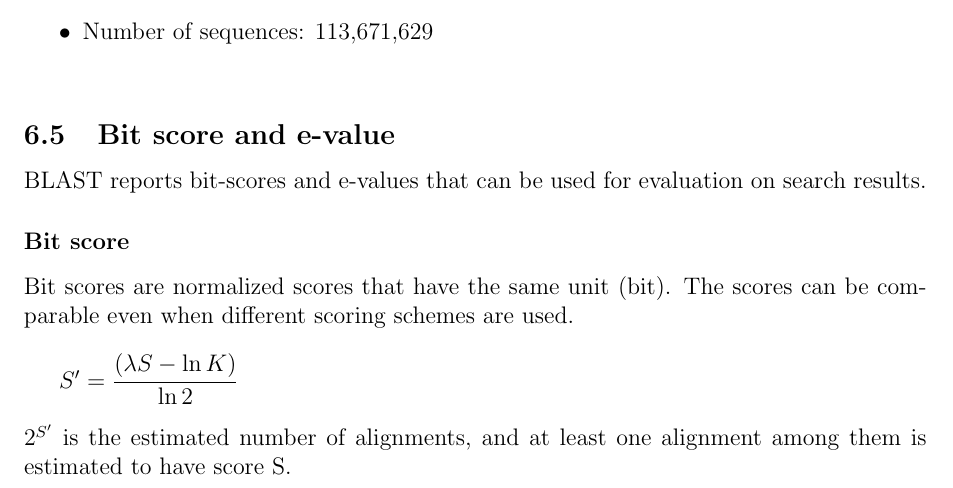
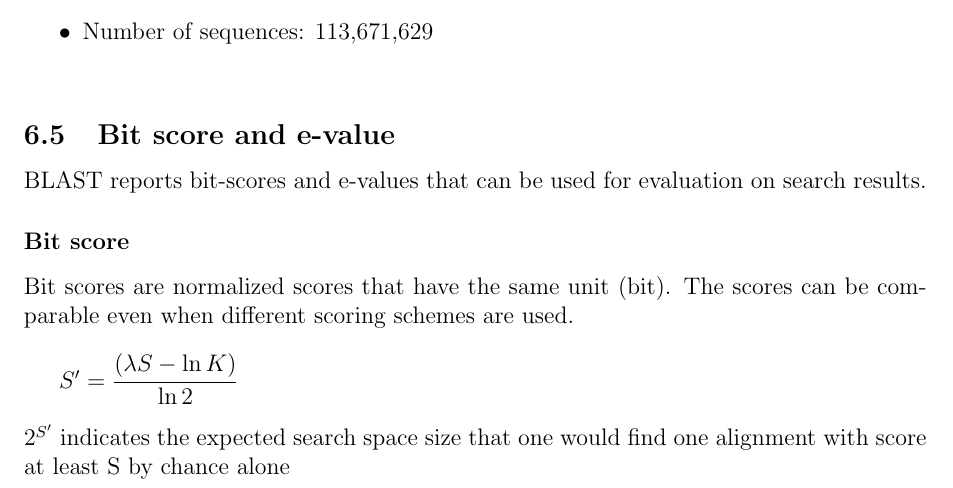
Before and after one commit to takayasaito/INF281-Lecture-Notes, a LaTeX document (tex/06_Evaluation_of_alignment_scores.tex, which reads tex/06_Evaluation_of_alignment_scores_05.tex): part of page 7 of 8, cut so that both start at the same text. The pictures show the PDF file tex/06_Evaluation_of_alignment_scores.pdf that the author committed with the source.

Commit message:
Correct bis score definition in 06 Evaluation of alignment scores

```diff
--- a/tex/06_Evaluation_of_alignment_scores_05.tex
+++ b/tex/06_Evaluation_of_alignment_scores_05.tex
@@ -26,7 +26,7 @@ Bit scores are normalized scores that have the same unit (bit). The scores can b
 $S' = \dfrac{(\lambda S - \ln K)}{\ln⁡ 2}$ \\
 
 \noindent
-$2^{S'}$ is the estimated number of alignments, and at least one alignment among them is estimated to have score S.
+$2^{S'}$ indicates the expected search space size that one would find one alignment with score at least S by chance alone.
 
 %
 % Example of bit score calculation
```
Also changed, not shown: tex/06_Evaluation_of_alignment_scores.pdf.
